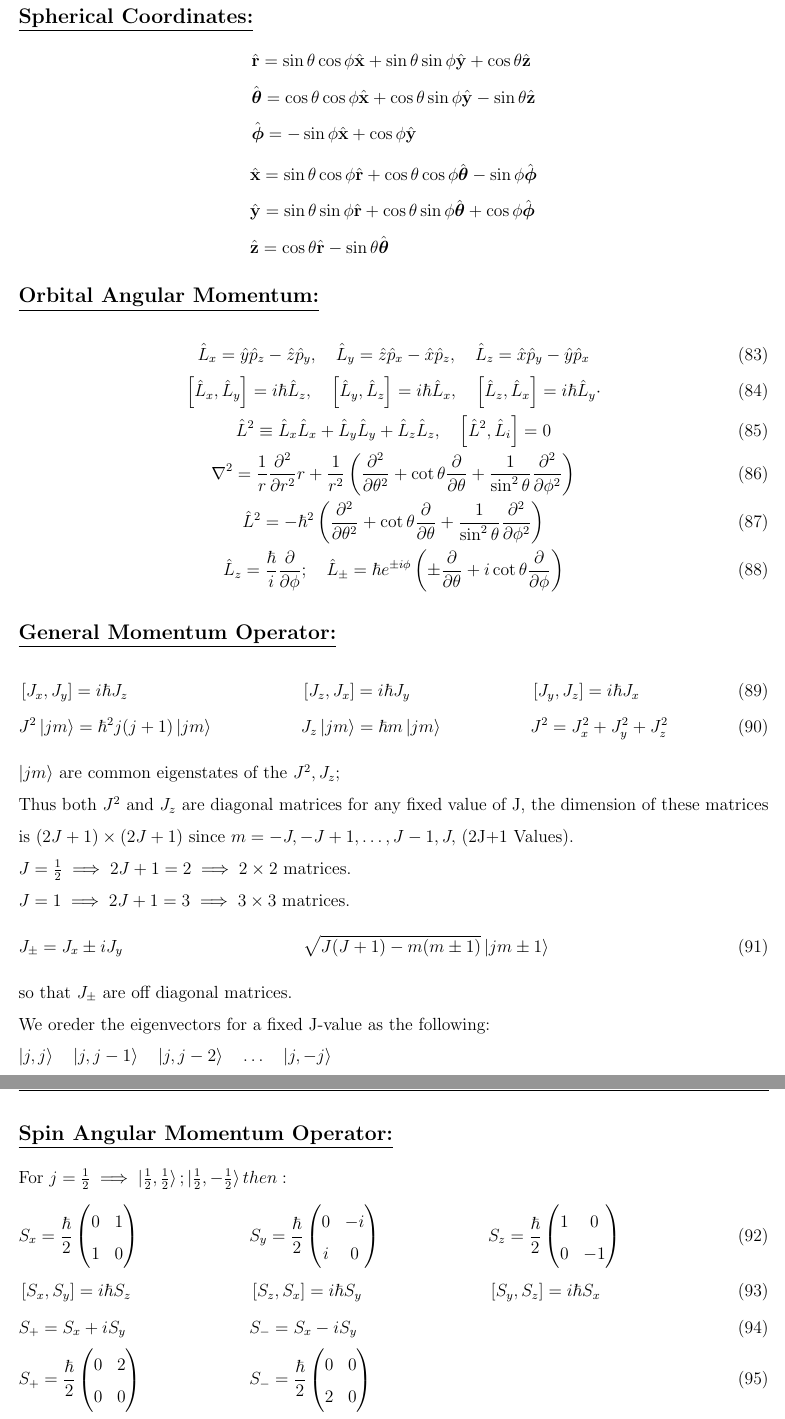
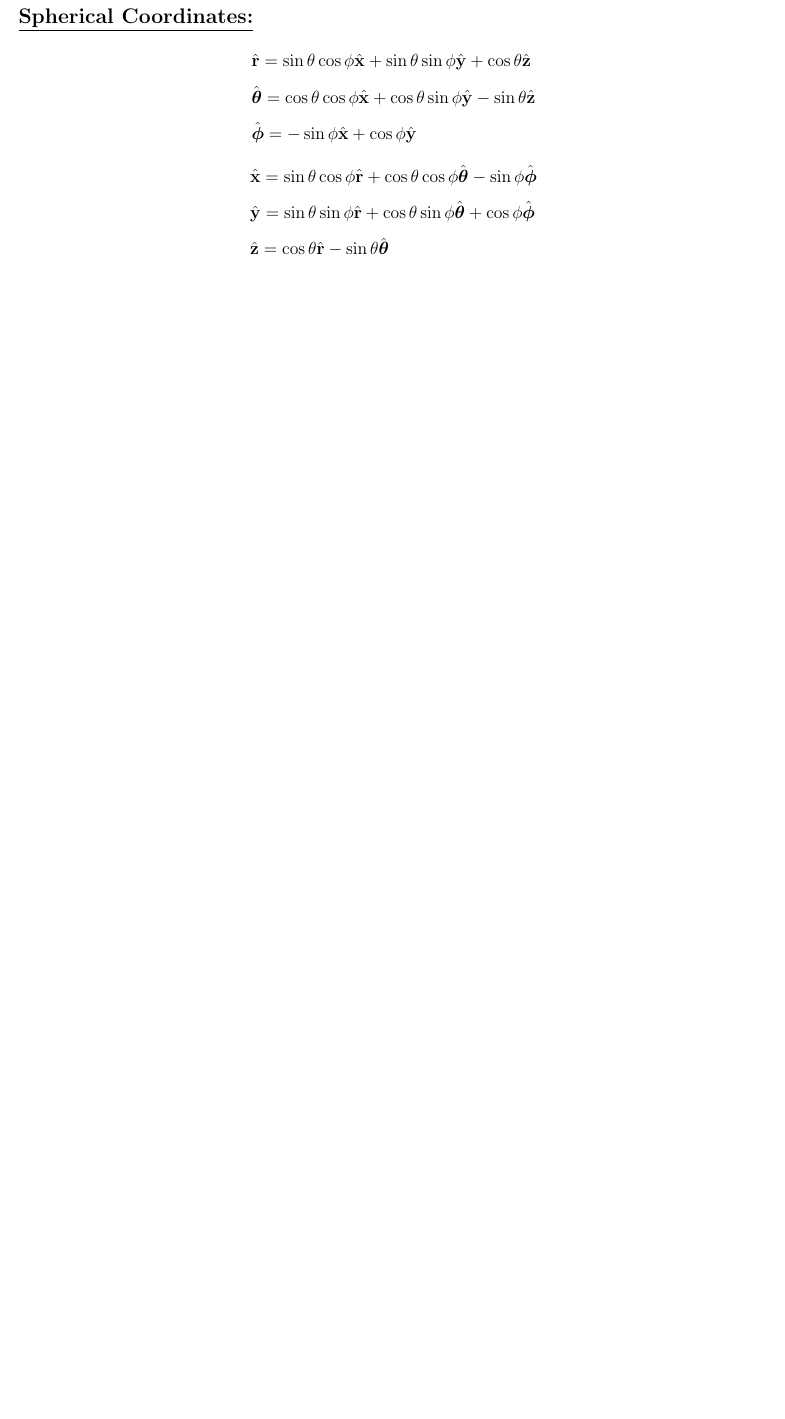
Before and after one commit to mekhwan/PHYS310-FormulaSheet, a LaTeX document (PHYS310FormulaSheet.tex): two parts of pages 10 and 11 of 12 before the commit and part of page 10 of 11 after it, the two joined at a grey line, cut so that both start at the same text, the shorter picture padded with empty space. Compiled offline with pdfLaTeX.

```diff
--- a/PHYS310FormulaSheet.tex
+++ b/PHYS310FormulaSheet.tex
@@ -420,74 +420,6 @@
 &\hat{\mathbf{z}}=\cos \theta \hat{\mathbf{r}}-\sin \theta \hat{\boldsymbol{\theta}}
 \end{aligned}
 $$
-\subsection*{\underline{Orbital Angular Momentum:}}
-\begin{gather}
-    \hat{L}_{x}=\hat{y} \hat{p}_{z}-\hat{z} \hat{p}_{y}, \quad \hat{L}_{y}=\hat{z} \hat{p}_{x}-\hat{x} \hat{p}_{z}, \quad \hat{L}_{z}=\hat{x} \hat{p}_{y}-\hat{y} \hat{p}_{x} \\
-    {\left[\hat{L}_{x}, \hat{L}_{y}\right]=i \hbar \hat{L}_{z}, \quad\left[\hat{L}_{y}, \hat{L}_{z}\right]=i \hbar \hat{L}_{x}, \quad\left[\hat{L}_{z}, \hat{L}_{x}\right]=i \hbar \hat{L}_{y} \cdot} \\
-    \hat{L}^{2} \equiv \hat{L}_{x} \hat{L}_{x}+\hat{L}_{y} \hat{L}_{y}+\hat{L}_{z} \hat{L}_{z}, \quad\left[\hat{L}^{2}, \hat{L}_{i}\right]=0 \\
-    \nabla^{2}=\frac{1}{r} \frac{\partial^{2}}{\partial r^{2}} r+\frac{1}{r^{2}}\left(\frac{\partial^{2}}{\partial \theta^{2}}+\cot \theta \frac{\partial}{\partial \theta}+\frac{1}{\sin ^{2} \theta} \frac{\partial^{2}}{\partial \phi^{2}}\right) \\
-    \hat{L}^{2}=-\hbar^{2}\left(\frac{\partial^{2}}{\partial \theta^{2}}+\cot \theta \frac{\partial}{\partial \theta}+\frac{1}{\sin ^{2} \theta} \frac{\partial^{2}}{\partial \phi^{2}}\right) \\
-    \hat{L}_{z}=\frac{\hbar}{i} \frac{\partial}{\partial \phi} ; \quad \hat{L}_{\pm}=\hbar e^{\pm i \phi}\left(\pm \frac{\partial}{\partial \theta}+i \cot \theta \frac{\partial}{\partial \phi}\right)
-\end{gather}
-\subsection*{\underline{General Momentum Operator:}}
-\begin{flalign}
-    &\left[J_x, J_y\right]=i\hbar J_z
-    &&\left[J_z, J_x\right]=i\hbar J_y
-    &&\left[J_y, J_z\right]=i\hbar J_x
-    &\\
-    &J^2\ket{jm}=\hbar^2j(j+1)\ket{jm}
-    &&J_z\ket{jm}=\hbar m\ket{jm}
-    &&J^2=J^2_x + J^2_y + J^2_z
-\end{flalign}
-    $\ket{jm}$ are common eigenstates of the $J^2,J_z$;\\
-     Thus both $J^2$ and $J_z$ are diagonal matrices for any fixed value of J, the dimension of these matrices is $(2J+1) \times (2J+1)$ since $m=-J,-J+1,\dots,J-1,J,$ (2J+1 Values).\\
-$J=\frac{1}{2}\implies 2J+1=2 \implies 2\times2 \text{ matrices}.\\$
-$J=1\implies 2J+1=3 \implies 3\times3 \text{ matrices}.$
-\begin{flalign}
-    &J_\pm=J_x \pm iJ_y
-    &&\sqrt{J(J+1)-m(m\pm1)}\ket{jm\pm1}
-    &&
-\end{flalign}
-so that $J_\pm$ are off diagonal matrices.\\
-We oreder the eigenvectors for a fixed J-value as the following:\\
-$\ket{j,j}\quad\ket{j,j-1}\quad\ket{j,j-2}\quad \dots \quad\ket{j,-j}$
-\subsection*{\underline{Spin Angular Momentum Operator:}}
-For $j=\frac{1}{2}\implies \ket{\frac{1}{2},\frac{1}{2}}; \ket{\frac{1}{2},-\frac{1}{2}} then:$
-\begin{flalign}
-    &S_x=\frac{\hbar}{2}\left(
-        \begin{matrix}
-            0     &1\\
-            1     &0
-        \end{matrix}\right)
-    &&S_y=\frac{\hbar}{2}\left(
-        \begin{matrix}
-            0     &-i\\
-            i     &0
-        \end{matrix}\right)
-    &&S_z=\frac{\hbar}{2}\left(
-        \begin{matrix}
-            1     &0\\
-            0     &-1
-        \end{matrix}\right)
-    &\\
-    &\left[S_x, S_y\right]=i\hbar S_z
-    &&\left[S_z, S_x\right]=i\hbar S_y
-    &&\left[S_y, S_z\right]=i\hbar S_x
-    &\\
-    &S_+=S_x+iS_y
-    &&S_-=S_x-iS_y
-    &\\
-    &S_+=\frac{\hbar}{2}\left(
-        \begin{matrix}
-            0     &2\\
-            0     &0
-        \end{matrix}\right)
-    &&S_-=\frac{\hbar}{2}\left(
-        \begin{matrix}
-            0     &0\\
-            2     &0
-        \end{matrix}\right)
-\end{flalign}
 \subsection*{\underline{Identical Particles:}}
 Particles that share the same intrinsic properties: mass, charge, spin, magnetic moment, \dots etc. Identical particles are indistinguishable
 \begin{equation}
```
Also changed, not shown: PHYS310FormulaSheet.pdf, PHYS310FormulaSheet.tex (16 more changed lines).
